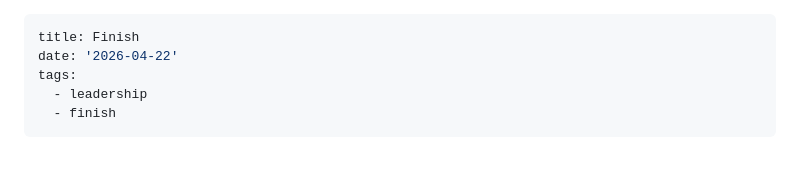
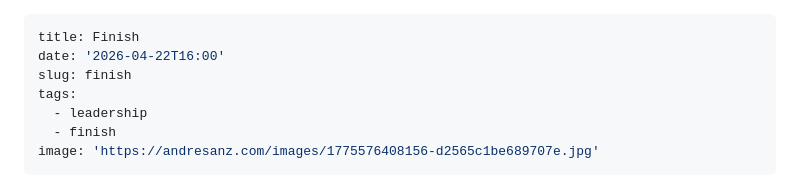
Before and after one commit to andresanz/technologyfoc.us, a Markdown page: content/posts/finish.md, the part around one of its changes. Rendered like a GitHub page; blank space fills up the shorter version.

Commit message:
Save post: Finish

```diff
--- a/content/posts/finish.md
+++ b/content/posts/finish.md
@@ -1,7 +1,9 @@
 ---
 title: Finish
-date: '2026-04-22'
+date: '2026-04-22T16:00'
+slug: finish
 tags:
   - leadership
   - finish
+image: 'https://andresanz.com/images/1775576408156-d2565c1be689707e.jpg'
 ---
```
Also changed, not shown: other parts of content/posts/finish.md (+0 -1 lines).
